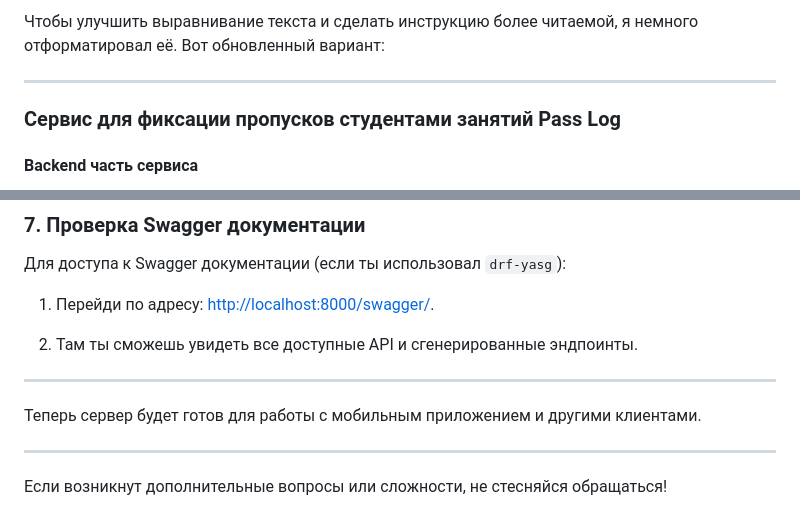
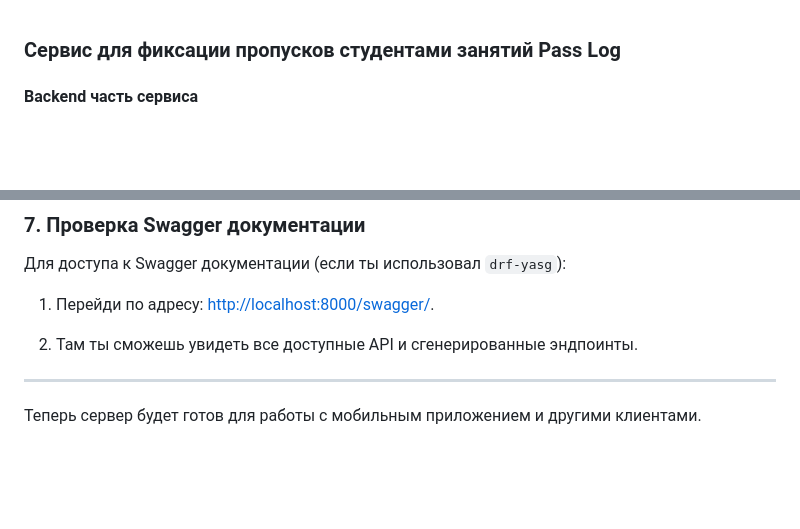
Before and after one commit to ArkadiyGenij/Pass_Log, a Markdown page: README.md, 2 parts joined by grey strips. Drawn GitHub-style; blank space fills up the shorter version.

Commit message:
Update README.md
Подредактирован файл README.md

```diff
--- a/README.md
+++ b/README.md
@@ -1,7 +1,3 @@
-Чтобы улучшить выравнивание текста и сделать инструкцию более читаемой, я немного отформатировал её. Вот обновленный вариант:
-
----
-
 ### Сервис для фиксации пропусков студентами занятий Pass Log
 
 #### Backend часть сервиса
@@ -161,7 +157,3 @@ python manage.py runserver
 
 ---
 Теперь сервер будет готов для работы с мобильным приложением и другими клиентами.
-
----
-
-Если возникнут дополнительные вопросы или сложности, не стесняйся обращаться!
```
